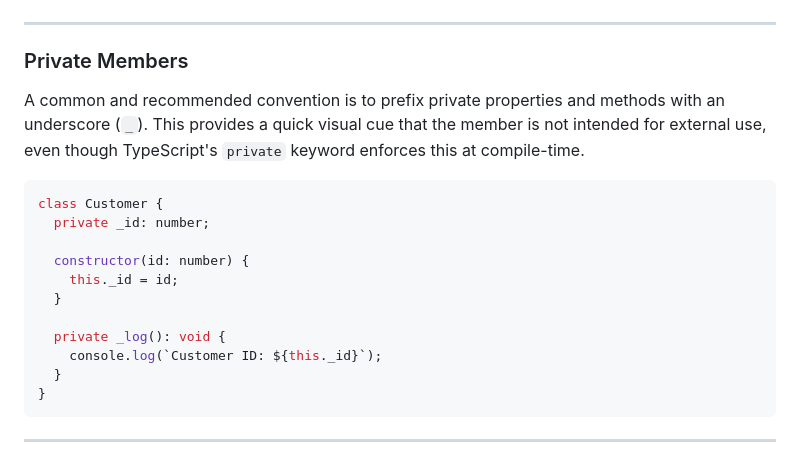
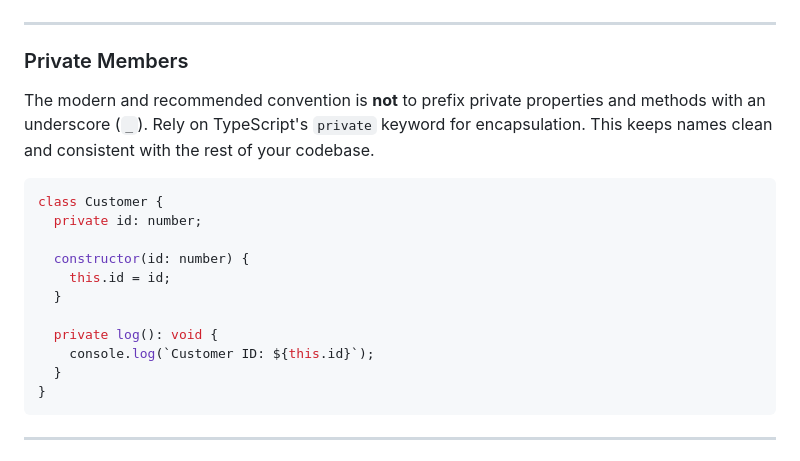
Before and after one commit to thuongdv/playwright-demo, a Markdown page: docs/naming-conventions.md, the part around the change. GitHub-like rendering.

Commit message:
Update private members naming convention

````diff
--- a/docs/naming-conventions.md
+++ b/docs/naming-conventions.md
@@ -128,18 +128,18 @@ enum LogLevel {
 
 ### Private Members
 
-A common and recommended convention is to prefix private properties and methods with an underscore (`_`). This provides a quick visual cue that the member is not intended for external use, even though TypeScript's `private` keyword enforces this at compile-time.
+The modern and recommended convention is **not** to prefix private properties and methods with an underscore (`_`). Rely on TypeScript's `private` keyword for encapsulation. This keeps names clean and consistent with the rest of your codebase.
 
 ```typescript
 class Customer {
-  private _id: number;
+  private id: number;
 
   constructor(id: number) {
-    this._id = id;
+    this.id = id;
   }
 
-  private _log(): void {
-    console.log(`Customer ID: ${this._id}`);
+  private log(): void {
+    console.log(`Customer ID: ${this.id}`);
   }
 }
 ```
````
